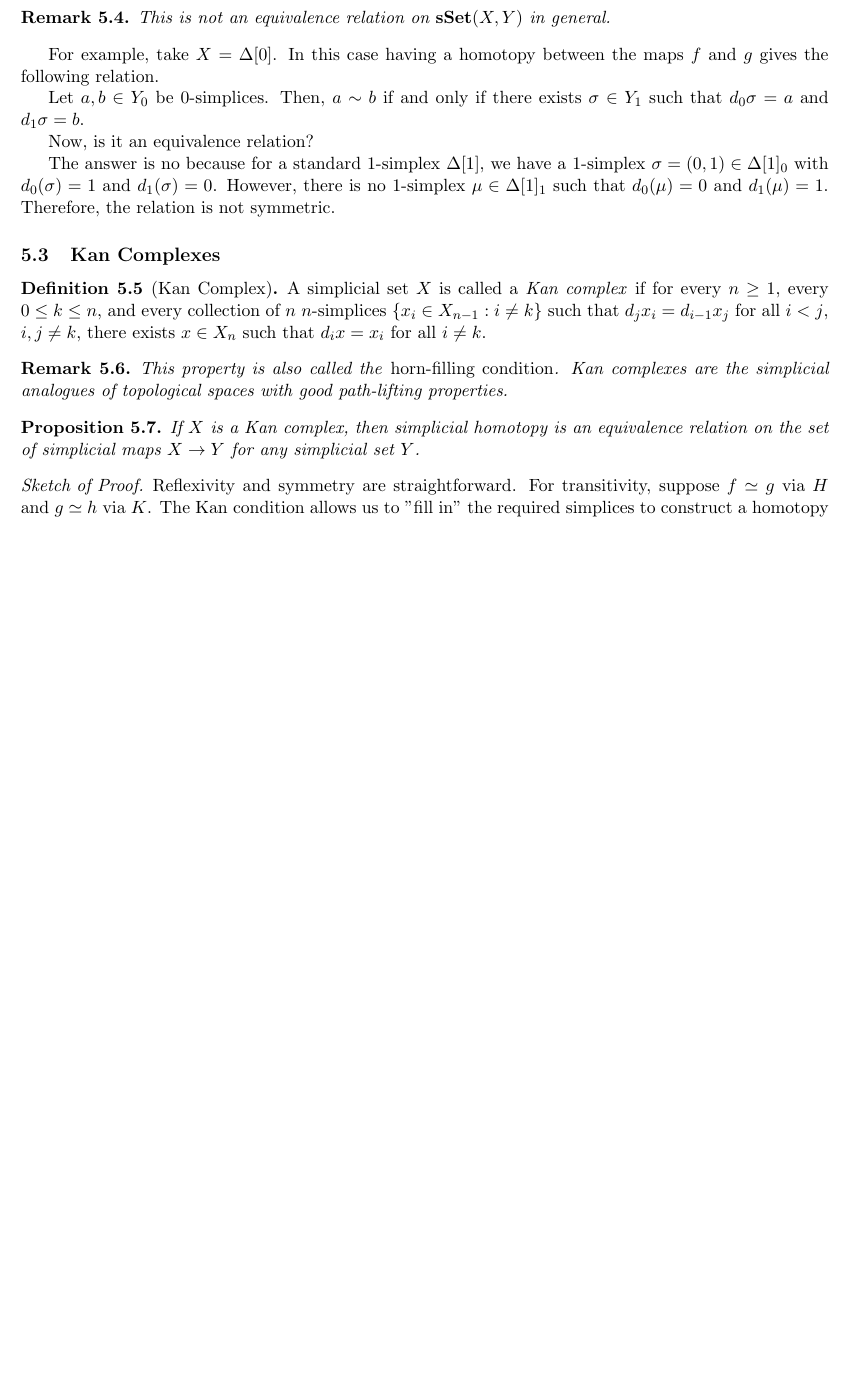
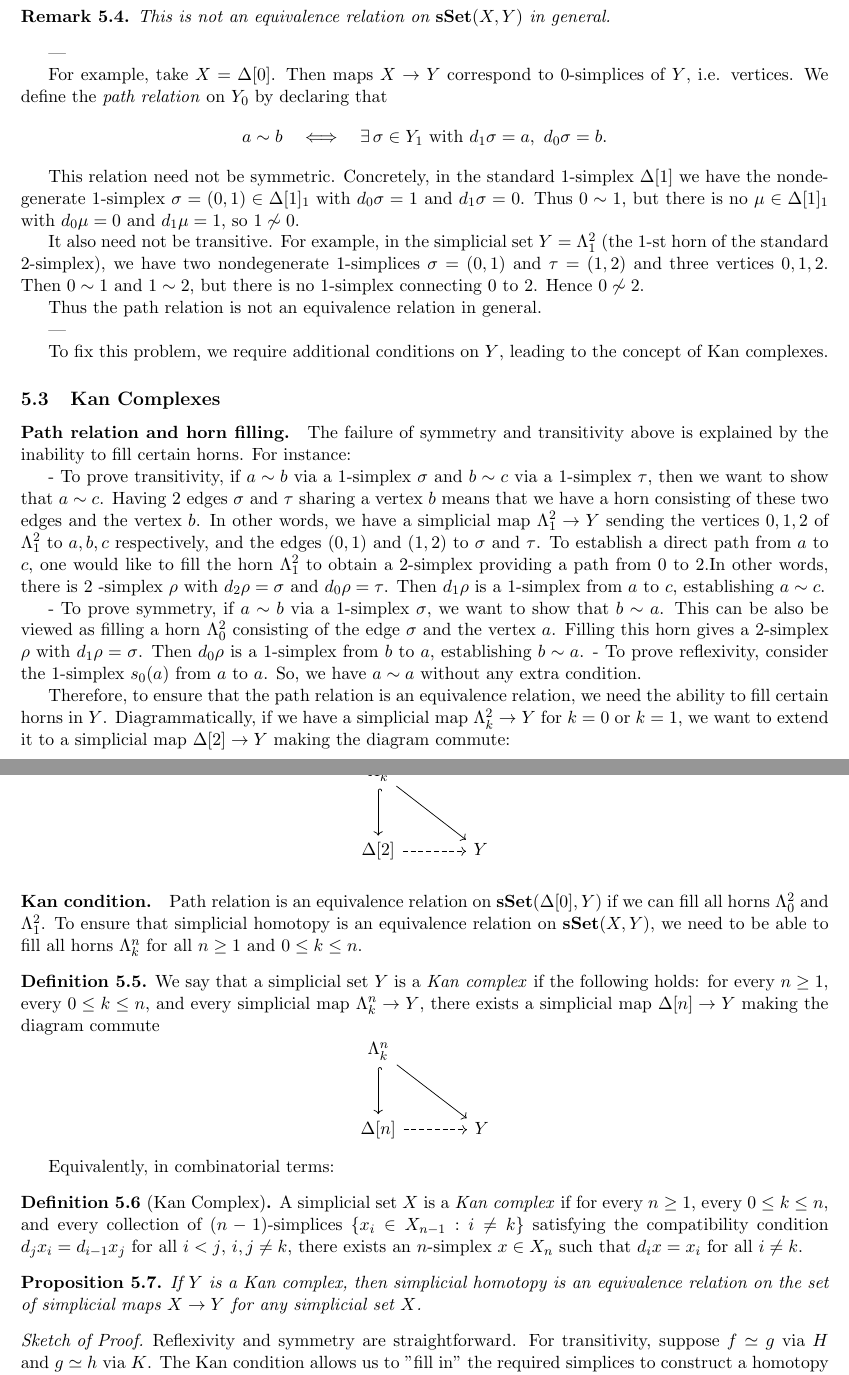
Before and after one commit to SerkanEngineer/simplicial-homotopy-theory-lecture-notes, a LaTeX document (SHT.tex): part of page 20 of 23 before the commit and two parts of pages 20 and 21 of 24 after it, the two joined at a grey line, cut so that both start at the same text, the shorter picture padded with empty space. Compiled offline with pdfLaTeX.

Commit message:
Simplicial Homotopy Theory notları güncellendi

```diff
--- a/SHT.tex
+++ b/SHT.tex
@@ -1416,31 +1429,85 @@ The relation ``$f$ is simplicially homotopic to $g$'' (denoted $f \simeq g$) is
 
 \begin{remark}
     This is not an equivalence relation on $\mathbf{sSet}(X,Y)$ in general.
-
 \end{remark}
 
-For example, take $X=\Delta[0]$. In this case  having a homotopy between the maps $f$ and $g$ gives the following relation.
-
-Let  $a, b \in Y_0$  be 0-simplices. Then,  $a \sim b$ if and only if there exists  $ \sigma \in Y_1$ such that $d_0 \sigma = a$ and $d_1 \sigma = b$.
-
-
-Now, is it an equivalence relation?
-
-The answer is no because for a standard 1-simplex $\Delta[1]$, we have a 1-simplex $\sigma= (0,1) \in \Delta[1]_0 $ with $d_0(\sigma)  = 1$ and $d_1(\sigma) = 0$. However, there is no 1-simplex $\mu \in \Delta[1]_1$ such that $d_0(\mu) = 0$ and $d_1(\mu) = 1$. Therefore, the relation is not symmetric.
-
+---
+
+For example, take $X = \Delta[0]$. Then maps $X \to Y$ correspond to $0$-simplices of $Y$, i.e. vertices.
+We define the \emph{path relation} on $Y_0$ by declaring that
+\[
+    a \sim b \quad \Longleftrightarrow \quad \exists \,\sigma \in Y_1 \text{ with } d_1\sigma = a, \ d_0\sigma = b.
+\]
+
+This relation need not be symmetric.
+Concretely, in the standard $1$-simplex $\Delta[1]$ we have the nondegenerate $1$-simplex $\sigma = (0,1) \in \Delta[1]_1$ with $d_0\sigma = 1$ and $d_1\sigma = 0$. Thus $0 \sim 1$, but there is no $\mu \in \Delta[1]_1$ with $d_0\mu = 0$ and $d_1\mu = 1$, so $1 \not\sim 0$.
+
+It also need not be transitive. For example, in the simplicial set $Y = \Lambda_1^2$ (the $1$-st horn of the standard $2$-simplex), we have two nondegenerate $1$-simplices $\sigma = (0,1)$ and $\tau = (1,2)$ and three vertices $0,1,2$. Then $0 \sim 1$ and $1 \sim 2$, but there is no $1$-simplex connecting $0$ to $2$. Hence $0 \not\sim 2$.
+
+Thus the path relation is not an equivalence relation in general.
+
+---
+
+To fix this problem, we require additional conditions on $Y$, leading to the concept of Kan complexes.
 
 \subsection{Kan Complexes}
 
+\paragraph{Path relation and horn filling.}
+The failure of symmetry and transitivity above is explained by the inability to fill certain horns.
+For instance:
+
+- To prove transitivity,  if $a \sim b$ via a $1$-simplex $\sigma$ and $b \sim c$ via a $1$-simplex $\tau$, then we want  to show that $a \sim c$. Having 2 edges $\sigma$ and $\tau$ sharing a vertex $b$ means that we have a horn consisting of these two edges and the vertex $b$.
+In other words, we have a simplicial map $\Lambda^2_1 \to Y$ sending the vertices $0,1,2$ of $\Lambda^2_1$ to $a,b,c$ respectively, and the edges $(0,1)$ and $(1,2)$ to $\sigma$ and $\tau$.
+To establish a direct path from $a$ to $c$,
+one would like to fill the horn $\Lambda^2_1$ to obtain a $2$-simplex providing a path from $0$ to $2$.In other words, there is 2 -simplex $\rho$ with $d_2\rho = \sigma$ and $d_0\rho = \tau$. Then $d_1\rho$ is a $1$-simplex from $a$ to $c$, establishing $a \sim c$.
+
+- To prove symmetry, if $a \sim b$ via a $1$-simplex $\sigma$, we want to show that $b \sim a$. This can be also be viewed as filling a horn $\Lambda^2_0$ consisting of the edge $\sigma$ and the vertex $a$. Filling this horn gives a $2$-simplex $\rho$ with $d_1\rho = \sigma$. Then $d_0\rho$ is a $1$-simplex from $b$ to $a$, establishing $b \sim a$.
+- To prove reflexivity, consider the $1$-simplex $s_0(a)$ from $a$ to $a$. So, we have $a \sim a$ without any extra condition.
+
+
+Therefore, to ensure that the path relation is an equivalence relation, we need the ability to fill certain horns in $Y$.
+Diagrammatically, if we have a simplicial map $\Lambda^2_k \to Y$ for $k=0$ or $k=1$, we want to extend it to a simplicial map $\Delta[2] \to Y$ making the diagram commute:
+
+
+\[
+    \begin{tikzcd}[row sep=large, column sep=large]
+        \Lambda^2_k \arrow[d,hook] \arrow[dr] & \\
+        \Delta[2] \arrow[r,dashed] & Y
+    \end{tikzcd}
+\]
+
+\paragraph{Kan condition.}
+
+Path relation is an equivalence relation on $\mathbf{sSet}(\Delta[0],Y)$ if we can fill all horns $\Lambda^2_0$ and $\Lambda^2_1$.
+To ensure that simplicial homotopy is an equivalence relation on $\mathbf{sSet}(X,Y)$, we need to be able to fill all horns $\Lambda^n_k$ for all $n \geq 1$ and $0 \leq k \leq n$.
+
+
+
+\begin{definition}
+    We say that a simplicial set $Y$ is a \emph{Kan complex} if the following holds:
+    for every $n \geq 1$, every $0 \leq k \leq n$, and every simplicial map $\Lambda^n_k \to Y$, there exists a simplicial map $\Delta[n] \to Y$ making the diagram commute
+    \[
+        \begin{tikzcd}[row sep=large, column sep=large]
+            \Lambda^n_k \arrow[d,hook] \arrow[dr] & \\
+            \Delta[n] \arrow[r,dashed] & Y
+        \end{tikzcd}
+    \]
+\end{definition}
+
+
+
+Equivalently, in combinatorial terms:
+
 \begin{definition}[Kan Complex]
-    A simplicial set $X$ is called a \emph{Kan complex} if for every $n \geq 1$, every $0 \leq k \leq n$, and every collection of $n$ $n$-simplices $\{x_i \in X_{n-1} : i \neq k\}$ such that $d_j x_i = d_{i-1} x_j$ for all $i < j$, $i, j \neq k$, there exists $x \in X_n$ such that $d_i x = x_i$ for all $i \neq k$.
-\end{definition}
-
-\begin{remark}
-    This property is also called the \emph{horn-filling condition}. Kan complexes are the simplicial analogues of topological spaces with good path-lifting properties.
-\end{remark}
+    A simplicial set $X$ is a \emph{Kan complex} if for every $n \geq 1$, every $0 \leq k \leq n$, and every collection of $(n-1)$-simplices $\{x_i \in X_{n-1} : i \neq k\}$ satisfying the compatibility condition $d_j x_i = d_{i-1} x_j$ for all $i < j$, $i,j \neq k$, there exists an $n$-simplex $x \in X_n$ such that $d_i x = x_i$ for all $i \neq k$.
+\end{definition}
+
+
+
+
 
 \begin{proposition}
-    If $X$ is a Kan complex, then simplicial homotopy is an equivalence relation on the set of simplicial maps $X \to Y$ for any simplicial set $Y$.
+    If $Y$ is a Kan complex, then simplicial homotopy is an equivalence relation on the set of simplicial maps $X \to Y$ for any simplicial set $X$.
 \end{proposition}
 
 \begin{proof}[Sketch of Proof]
```
Also changed, not shown: SHT.tex (35 more changed lines).
